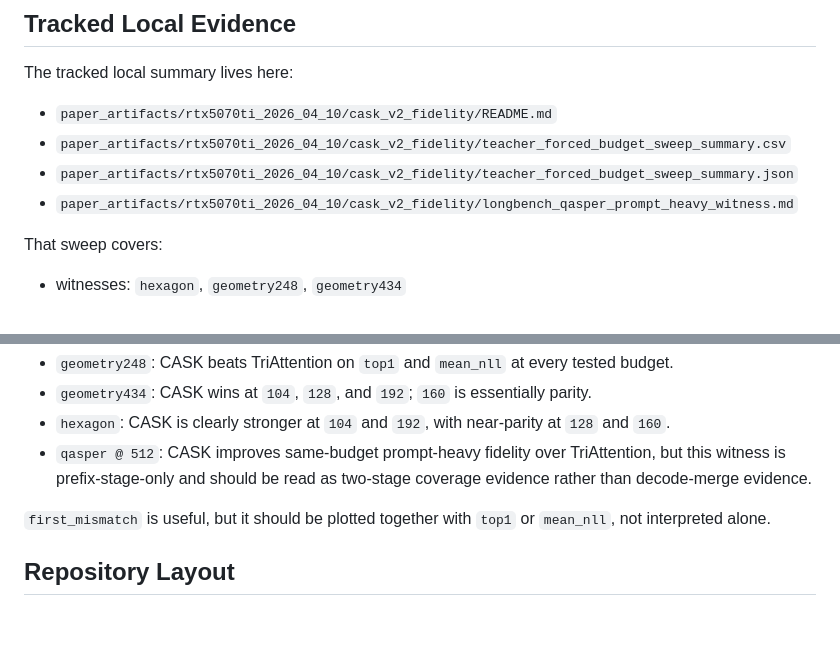
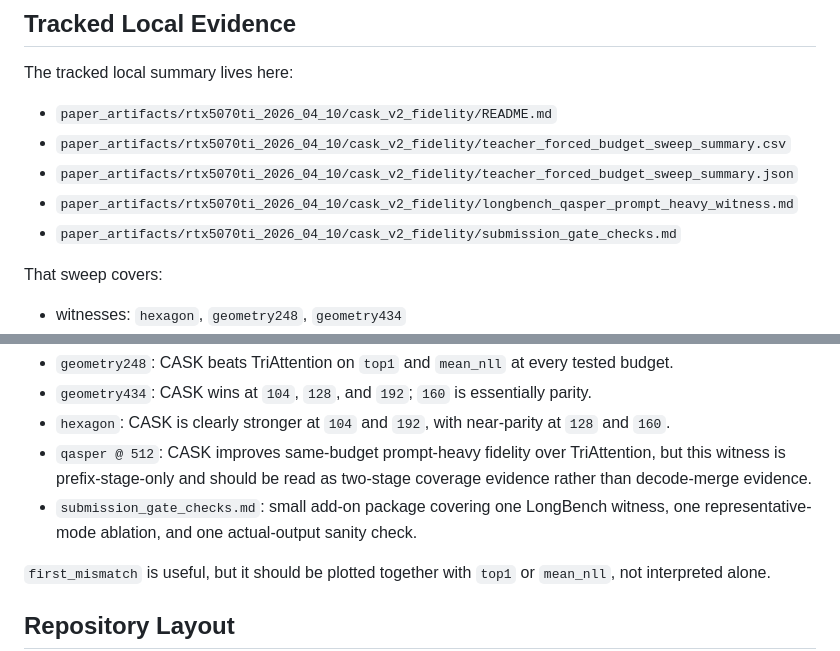
Before and after one commit to Skyline-23/CASK, a Markdown page: README.md, 2 parts joined by grey strips. Drawn GitHub-style; blank space fills up the shorter version.

Commit message:
Add submission gate experiment summary
- record the extra submission-readiness checks as a tracked paper artifact, covering the qasper prompt-heavy witness, the representative-mode ablation, and the actual-output sanity comparison
- update the paper artifact index so the new submission gate summary is discoverable alongside the existing teacher-forced sweep and LongBench witness note
- refresh the repository README so the public evidence summary reflects the added prompt-heavy witness and submission gate package

```diff
--- a/README.md
+++ b/README.md
@@ -124,6 +124,7 @@ The tracked local summary lives here:
 - `paper_artifacts/rtx5070ti_2026_04_10/cask_v2_fidelity/teacher_forced_budget_sweep_summary.csv`
 - `paper_artifacts/rtx5070ti_2026_04_10/cask_v2_fidelity/teacher_forced_budget_sweep_summary.json`
 - `paper_artifacts/rtx5070ti_2026_04_10/cask_v2_fidelity/longbench_qasper_prompt_heavy_witness.md`
+- `paper_artifacts/rtx5070ti_2026_04_10/cask_v2_fidelity/submission_gate_checks.md`
 
 That sweep covers:
 
@@ -138,6 +139,7 @@ High-level read:
 - `geometry434`: CASK wins at `104`, `128`, and `192`; `160` is essentially parity.
 - `hexagon`: CASK is clearly stronger at `104` and `192`, with near-parity at `128` and `160`.
 - `qasper @ 512`: CASK improves same-budget prompt-heavy fidelity over TriAttention, but this witness is prefix-stage-only and should be read as two-stage coverage evidence rather than decode-merge evidence.
+- `submission_gate_checks.md`: small add-on package covering one LongBench witness, one representative-mode ablation, and one actual-output sanity check.
 
 `first_mismatch` is useful, but it should be plotted together with `top1` or `mean_nll`, not interpreted alone.
 
```
Also changed, not shown: 2 other files.
